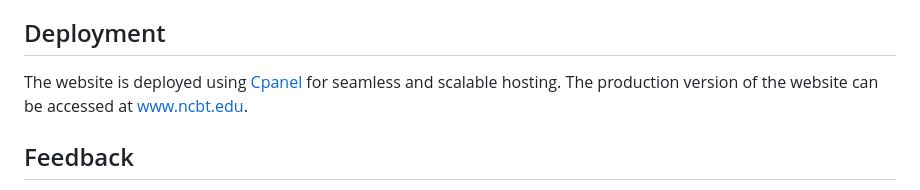
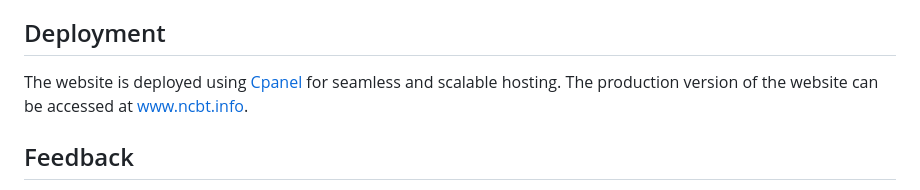
Before and after one commit to tyrodevstech/ncbt-v2.0, a Markdown page: README.md, the part around the change. Rendered like a GitHub page.

```diff
--- a/README.md
+++ b/README.md
@@ -28,7 +28,7 @@ NCBT 2.0 is a modern and user-friendly website designed to serve the community o
 - **Version Control:** This project uses [Git](https://git-scm.com/) for version control, and the code is hosted on [GitHub](https://github.com/yourusername/ncbt-website).
 
 ## Deployment
-The website is deployed using [Cpanel](https://www.cpanel.com/) for seamless and scalable hosting. The production version of the website can be accessed at [www.ncbt.edu](https://www.ncbt.edu).
+The website is deployed using [Cpanel](https://www.cpanel.com/) for seamless and scalable hosting. The production version of the website can be accessed at [www.ncbt.info](https://www.ncbt.info).
 
 ## Feedback
 We welcome feedback and suggestions! If you encounter any issues, have ideas for improvements, or would like to report a bug, please [open an issue](https://github.com/yourusername/ncbt-website/issues).
```
